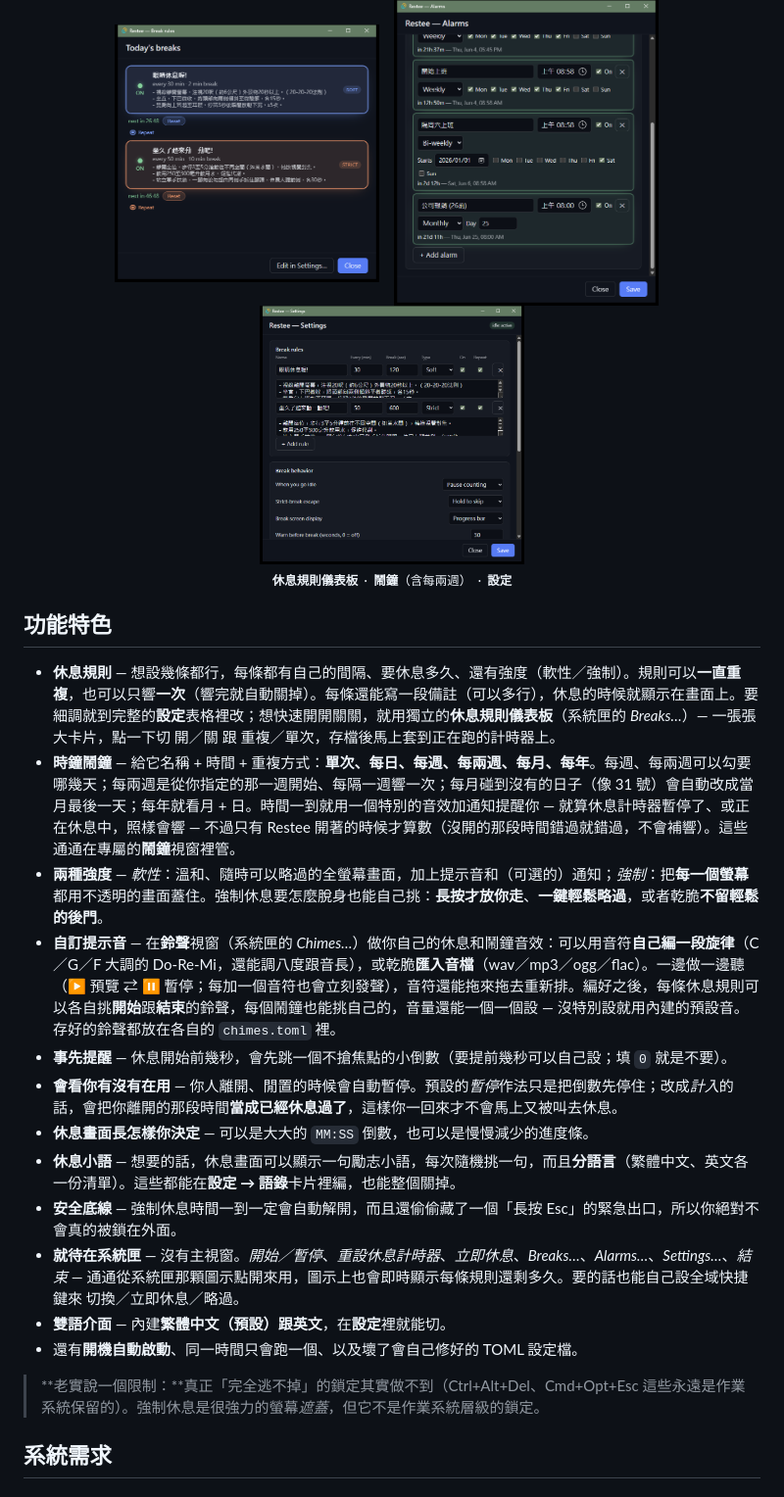
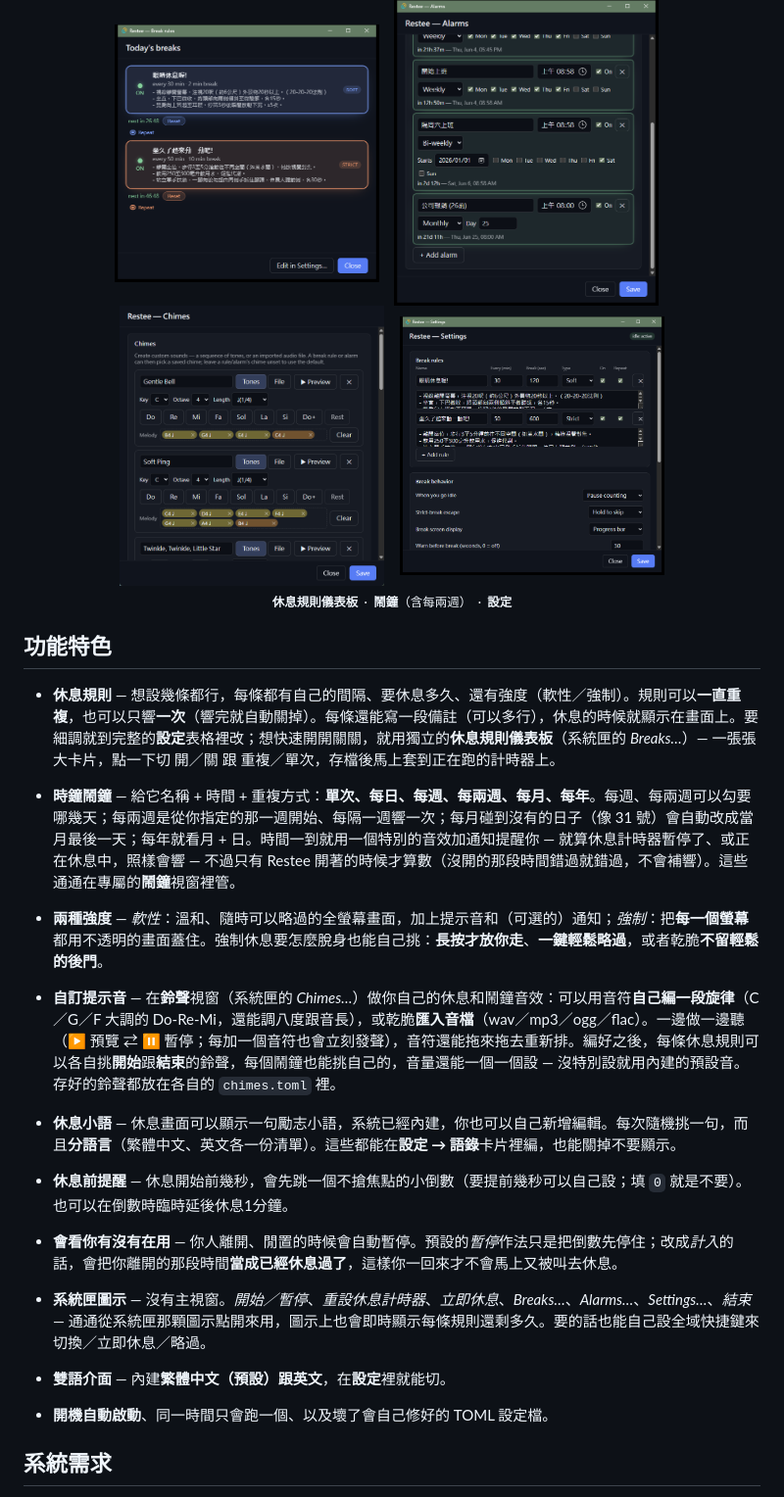
Before and after one commit to bendert8000/gomaju, a Markdown page: README.md, the part around one of its changes. Shown at 98% size. GitHub-like rendering; pictures changed too: docs/screenshots/chime-editor.png (added).

```diff
--- a/README.md
+++ b/README.md
@@ -13,6 +13,8 @@
   &nbsp;&nbsp;
   <img src="docs/screenshots/alarms.png" alt="鬧鐘視窗" width="270">
   &nbsp;&nbsp;
+  <img src="docs/screenshots/chime-editor.png" alt="鈴聲編輯器" width="270">
+  &nbsp;&nbsp;
   <img src="docs/screenshots/settings.png" alt="設定視窗" width="270">
   <br>
   <sub><b>休息規則儀表板</b> &nbsp;·&nbsp; <b>鬧鐘</b>（含每兩週） &nbsp;·&nbsp; <b>設定</b></sub>
@@ -21,19 +23,24 @@
 ## 功能特色
 
 - **休息規則** — 想設幾條都行，每條都有自己的間隔、要休息多久、還有強度（軟性／強制）。規則可以**一直重複**，也可以只響**一次**（響完就自動關掉）。每條還能寫一段備註（可以多行），休息的時候就顯示在畫面上。要細調就到完整的**設定**表格裡改；想快速開開關關，就用獨立的**休息規則儀表板**（系統匣的 *Breaks…*）— 一張張大卡片，點一下切 開／關 跟 重複／單次，存檔後馬上套到正在跑的計時器上。
+
 - **時鐘鬧鐘** — 給它名稱 + 時間 + 重複方式：**單次、每日、每週、每兩週、每月、每年**。每週、每兩週可以勾要哪幾天；每兩週是從你指定的那一週開始、每隔一週響一次；每月碰到沒有的日子（像 31 號）會自動改成當月最後一天；每年就看月 + 日。時間一到就用一個特別的音效加通知提醒你 — 就算休息計時器暫停了、或正在休息中，照樣會響 — 不過只有 Restee 開著的時候才算數（沒開的那段時間錯過就錯過，不會補響）。這些通通在專屬的**鬧鐘**視窗裡管。
+
 - **兩種強度** — *軟性*：溫和、隨時可以略過的全螢幕畫面，加上提示音和（可選的）通知；*強制*：把**每一個螢幕**都用不透明的畫面蓋住。強制休息要怎麼脫身也能自己挑：**長按才放你走**、**一鍵輕鬆略過**，或者乾脆**不留輕鬆的後門**。
+
 - **自訂提示音** — 在**鈴聲**視窗（系統匣的 *Chimes…*）做你自己的休息和鬧鐘音效：可以用音符**自己編一段旋律**（C／G／F 大調的 Do-Re-Mi，還能調八度跟音長），或乾脆**匯入音檔**（wav／mp3／ogg／flac）。一邊做一邊聽（▶ 預覽 ⇄ ⏸ 暫停；每加一個音符也會立刻發聲），音符還能拖來拖去重新排。編好之後，每條休息規則可以各自挑**開始**跟**結束**的鈴聲，每個鬧鐘也能挑自己的，音量還能一個一個設 — 沒特別設就用內建的預設音。存好的鈴聲都放在各自的 `chimes.toml` 裡。
-- **事先提醒** — 休息開始前幾秒，會先跳一個不搶焦點的小倒數（要提前幾秒可以自己設；填 `0` 就是不要）。
+
+- **休息小語** — 休息畫面可以顯示一句勵志小語，系統已經內建，你也可以自己新增編輯。每次隨機挑一句，而且**分語言**（繁體中文、英文各一份清單）。這些都能在**設定 → 語錄**卡片裡編，也能關掉不要顯示。
+
+- **休息前提醒** — 休息開始前幾秒，會先跳一個不搶焦點的小倒數（要提前幾秒可以自己設；填 `0` 就是不要）。也可以在倒數時臨時延後休息1分鐘。
+
 - **會看你有沒有在用** — 你人離開、閒置的時候會自動暫停。預設的*暫停*作法只是把倒數先停住；改成*計入*的話，會把你離開的那段時間**當成已經休息過了**，這樣你一回來才不會馬上又被叫去休息。
-- **休息畫面長怎樣你決定** — 可以是大大的 `MM:SS` 倒數，也可以是慢慢減少的進度條。
-- **休息小語** — 想要的話，休息畫面可以顯示一句勵志小語，每次隨機挑一句，而且**分語言**（繁體中文、英文各一份清單）。這些都能在**設定 → 語錄**卡片裡編，也能整個關掉。
-- **安全底線** — 強制休息時間一到一定會自動解開，而且還偷偷藏了一個「長按 Esc」的緊急出口，所以你絕對不會真的被鎖在外面。
-- **就待在系統匣** — 沒有主視窗。*開始／暫停*、*重設休息計時器*、*立即休息*、*Breaks…*、*Alarms…*、*Settings…*、*結束* — 通通從系統匣那顆圖示點開來用，圖示上也會即時顯示每條規則還剩多久。要的話也能自己設全域快捷鍵來 切換／立即休息／略過。
+
+- **系統匣圖示** — 沒有主視窗。*開始／暫停*、*重設休息計時器*、*立即休息*、*Breaks…*、*Alarms…*、*Settings…*、*結束* — 通通從系統匣那顆圖示點開來用，圖示上也會即時顯示每條規則還剩多久。要的話也能自己設全域快捷鍵來 切換／立即休息／略過。
+
 - **雙語介面** — 內建**繁體中文（預設）**跟**英文**，在**設定**裡就能切。
-- 還有**開機自動啟動**、同一時間只會跑一個、以及壞了會自己修好的 TOML 設定檔。
 
-> **老實說一個限制：**真正「完全逃不掉」的鎖定其實做不到（Ctrl+Alt+Del、Cmd+Opt+Esc 這些永遠是作業系統保留的）。強制休息是很強力的螢幕*遮蓋*，但它不是作業系統層級的鎖定。
+- **開機自動啟動**、同一時間只會跑一個、以及壞了會自己修好的 TOML 設定檔。
 
 ## 系統需求
 
```
Also changed, not shown: other parts of README.md (+2 -0 lines), docs/screenshots/README.md (deleted, +0 -19 lines).
